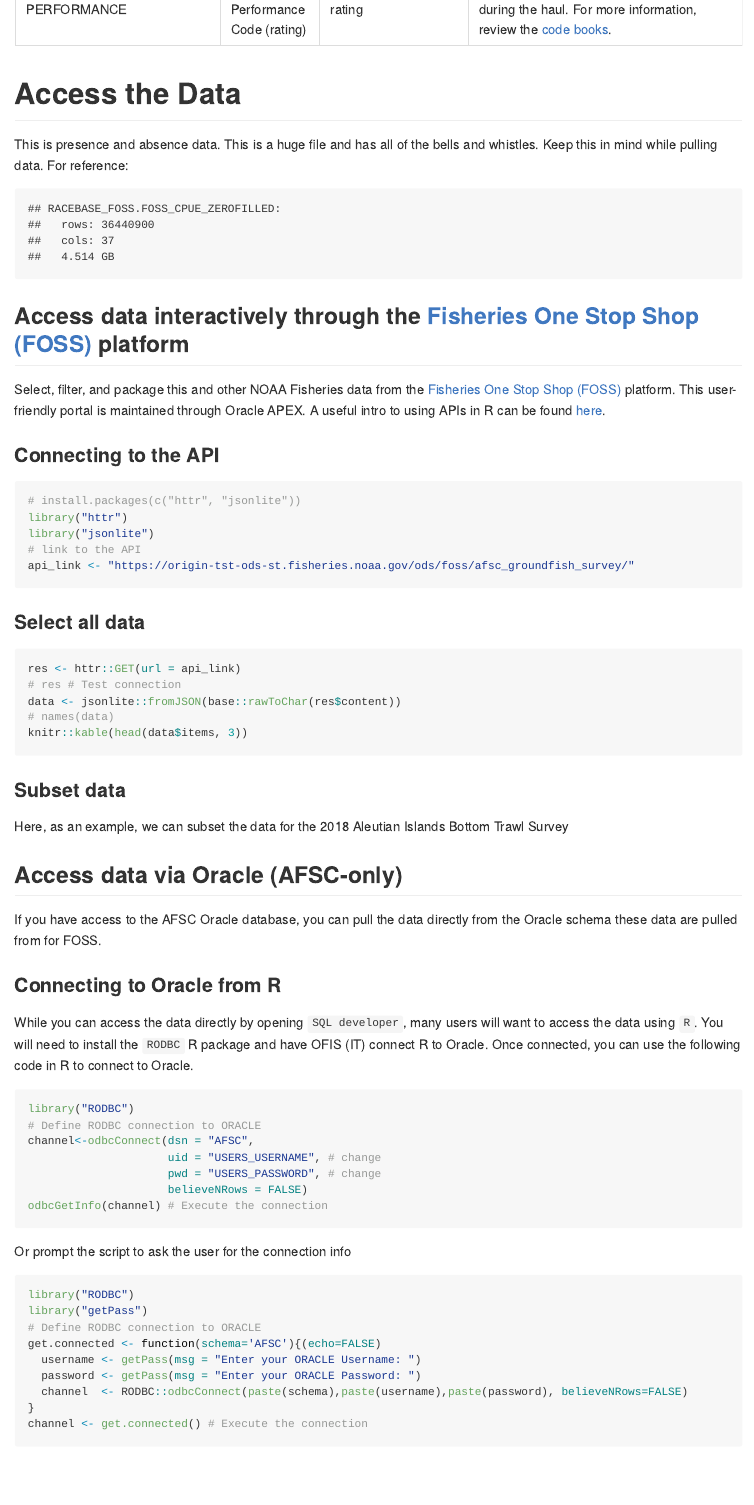
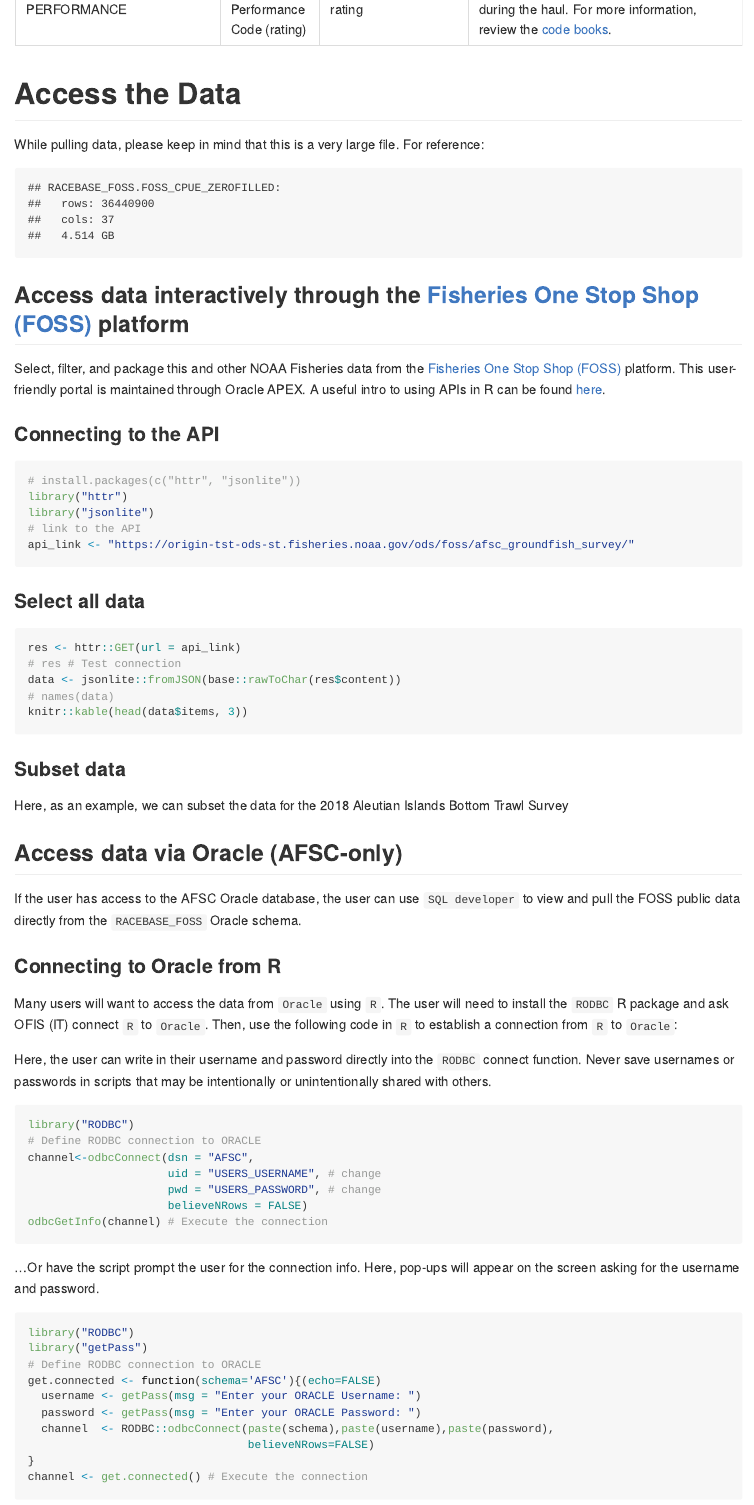
Before and after one commit to afsc-gap-products/gap_public_data, an R Markdown document (README.rmd): the page in a window 1100 px wide, from 7480 px down. The pictures show the output file README.md that the author committed with the source, drawn offline in the style of GitHub; badge pictures from the web are left out.

Commit message:
update readme

````diff
--- a/README.rmd
+++ b/README.rmd
@@ -119,7 +119,7 @@ knitr::kable(column_metadata0, row.names = FALSE)
 
 # Access the Data
 
-This is presence and absence data. This is a huge file and has all of the bells and whistles. Keep this in mind while pulling data. For reference:
+While pulling data, please keep in mind that this is a very large file. For reference:
 
 ```{r oracle-data-size, echo = FALSE}
 str0 <- paste0(
@@ -171,11 +171,13 @@ knitr::kable(head(x, 3))
 
 ## Access data via Oracle (AFSC-only)
 
-If you have access to the AFSC Oracle database, you can pull the data directly from the Oracle schema these data are pulled from for FOSS.
+If the user has access to the AFSC Oracle database, the user can use `SQL developer` to view and pull the FOSS public data directly from the `RACEBASE_FOSS` Oracle schema.
 
 ### Connecting to Oracle from R
 
-While you can access the data directly by opening `SQL developer`, many users will want to access the data using `R`. You will need to install the `RODBC` R package and have OFIS (IT) connect R to Oracle. Once connected, you can use the following code in R to connect to Oracle.
+Many users will want to access the data from `Oracle` using `R`. The user will need to install the `RODBC` R package and ask OFIS (IT) connect `R` to `Oracle`. Then, use the following code in `R` to establish a connection from `R` to `Oracle`:
+
+Here, the user can write in their username and password directly into the `RODBC` connect function. Never save usernames or passwords in scripts that may be intentionally or unintentionally shared with others.
 
 ```{r oracle-connect-1, echo = TRUE, eval = FALSE}
 library("RODBC")
@@ -187,7 +189,7 @@ channel<-odbcConnect(dsn = "AFSC",
 odbcGetInfo(channel) # Execute the connection
 ```
 
-Or prompt the script to ask the user for the connection info
+...Or have the script prompt the user for the connection info. Here, pop-ups will appear on the screen asking for the username and password.
 
 ```{r oracle-connect-2, echo = TRUE, eval = FALSE}
 library("RODBC")
````
Also changed, not shown: README.md, README.rmd (21 more changed lines).
